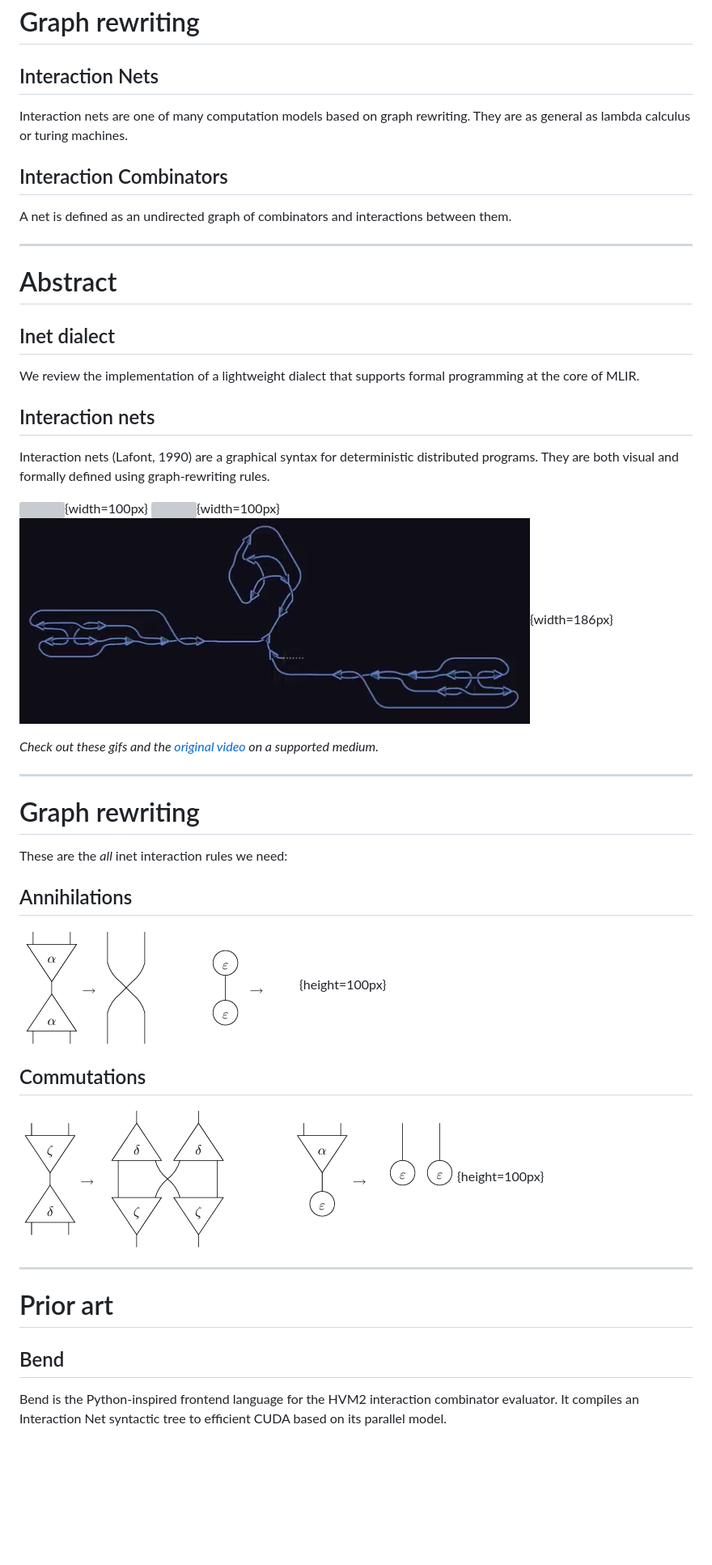
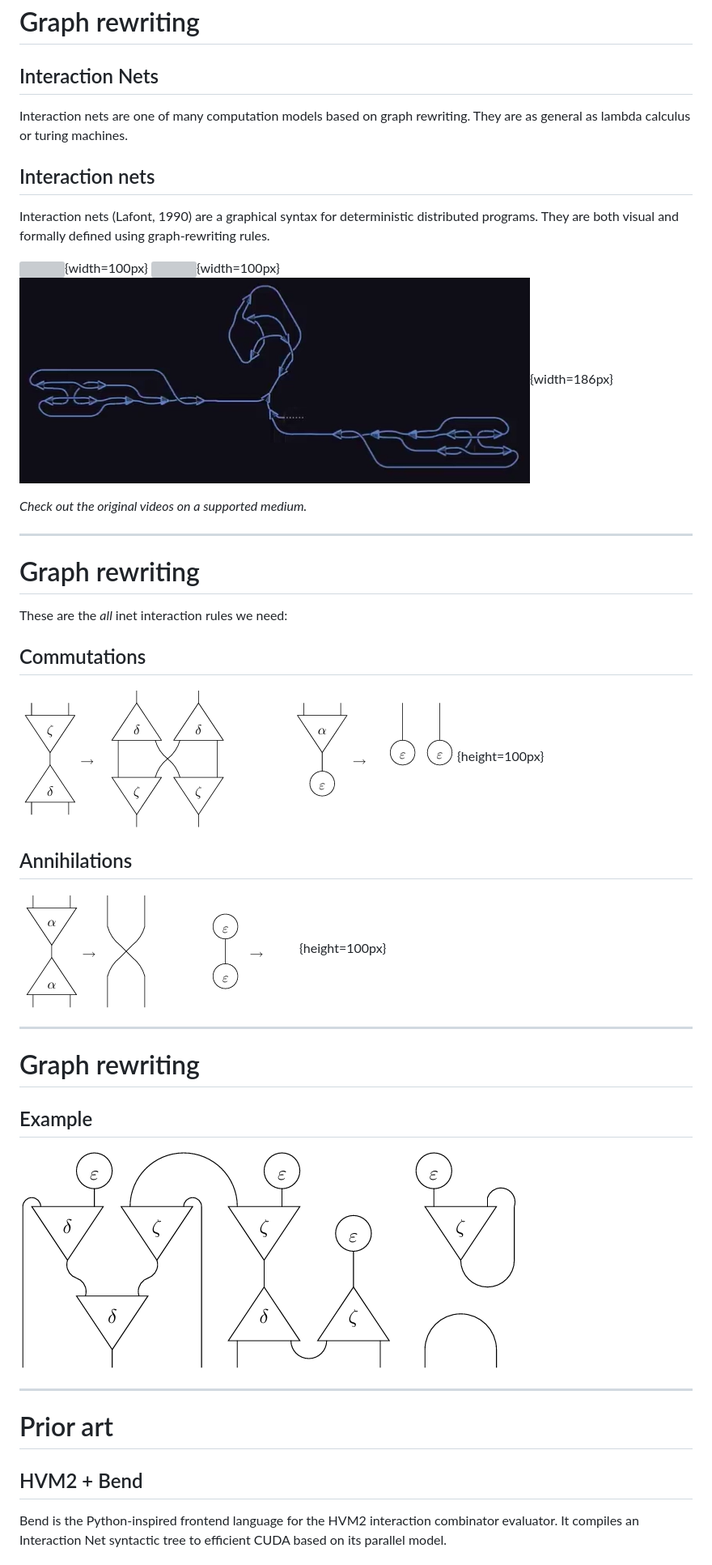
Before and after one commit to colltoaction/writings, a Markdown page: MLIR Inet Dialect/Open Design Meeting.md, the part around the change printed below. Shown: that part at 81% size. Drawn GitHub-style; blank space fills up the shorter version; grey boxes are pictures that could not be loaded.

```diff
--- a/MLIR Inet Dialect/Open Design Meeting.md
+++ b/MLIR Inet Dialect/Open Design Meeting.md
@@ -37,18 +37,6 @@ MLIR rewrite rules are defined in a declarative manner via TableGen. Patterns pr
 
 Interaction nets are one of many computation models based on graph rewriting. They are as general as lambda calculus or turing machines.
 
-## Interaction Combinators
-
-A net is defined as an undirected graph of combinators and interactions between them.
-
----
-
-# Abstract
-
-## Inet dialect
-
-We review the implementation of a lightweight dialect that supports formal programming at the core of MLIR.
-
 ## Interaction nets
 
 Interaction nets (Lafont, 1990) are a graphical syntax for deterministic distributed programs. They are both visual and formally defined using graph-rewriting rules.
@@ -58,6 +46,6 @@ Interaction nets (Lafont, 1990) are a graphical syntax for deterministic distrib
 ![](code-report-bend-thumbnail.png){width=186px}
 
-_Check out these gifs and the [original video](https://www.youtube.com/watch?v=_uIGQ1biCXY) on a supported medium._
+_Check out the original videos on a supported medium._
 
 ---
 
@@ -65,18 +53,26 @@ _Check out these gifs and the [original video](https://www.youtube.com/watch?v=_
 
 These are the _all_ inet interaction rules we need:
 
+## Commutations
+
+![](mazza-commutations.png){height=100px}
+
 ## Annihilations
 
 ![](mazza-annihilations.png){height=100px}
 
-## Commutations
+---
 
-![](mazza-commutations.png){height=100px}
+# Graph rewriting
+
+## Example
+
+![](mazza-example.png)
 
 ---
 
 # Prior art
 
-## Bend
+## HVM2 + Bend
 Bend is the Python-inspired frontend language for the HVM2 interaction combinator evaluator. It compiles an Interaction Net syntactic tree to efficient CUDA based on its parallel model.
 
```
Also changed, not shown: other parts of MLIR Inet Dialect/Open Design Meeting.md (+33 -5 lines), MLIR Inet Dialect/mazza-example.png (renamed from MLIR Inet Dialect/mazza.png), 2 other files.
